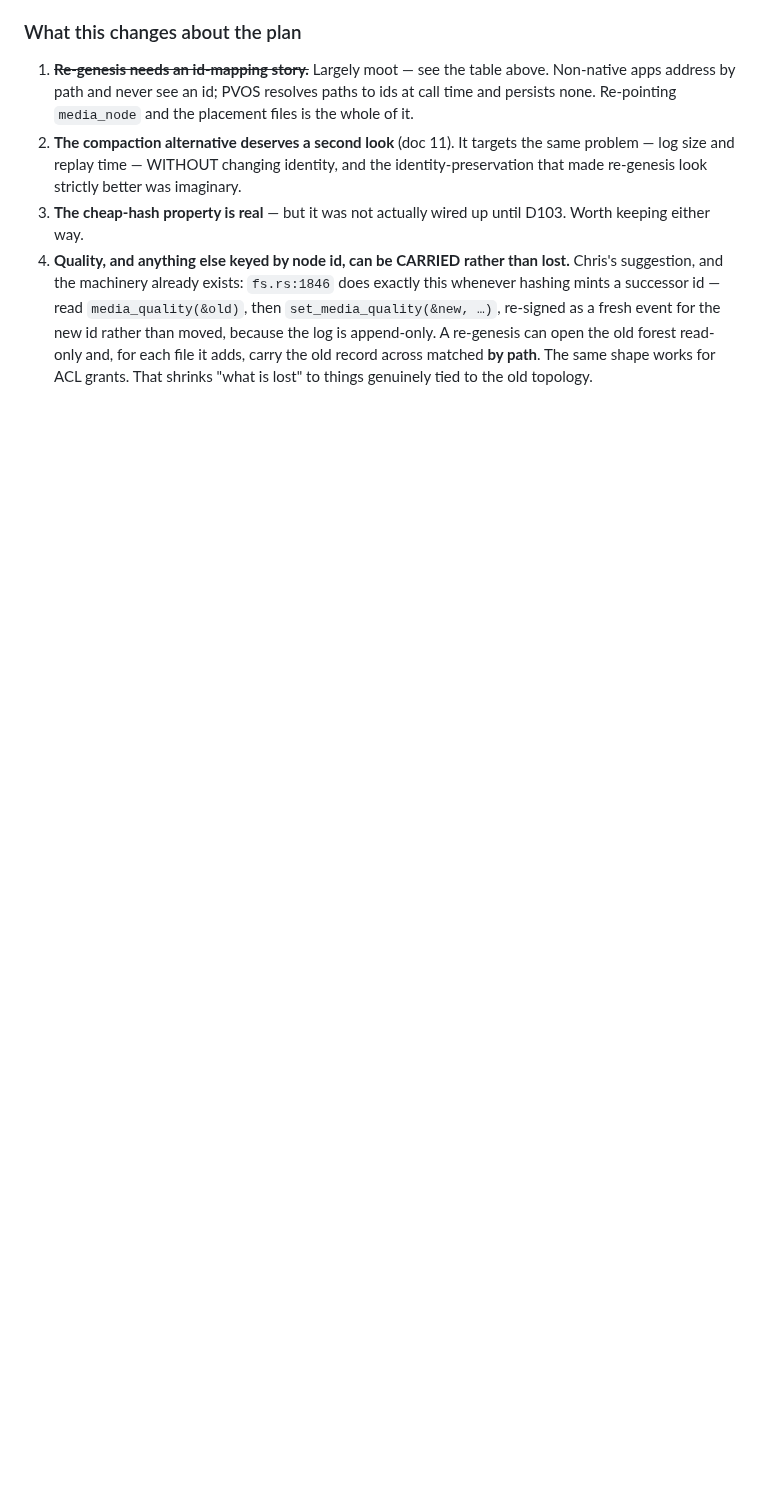
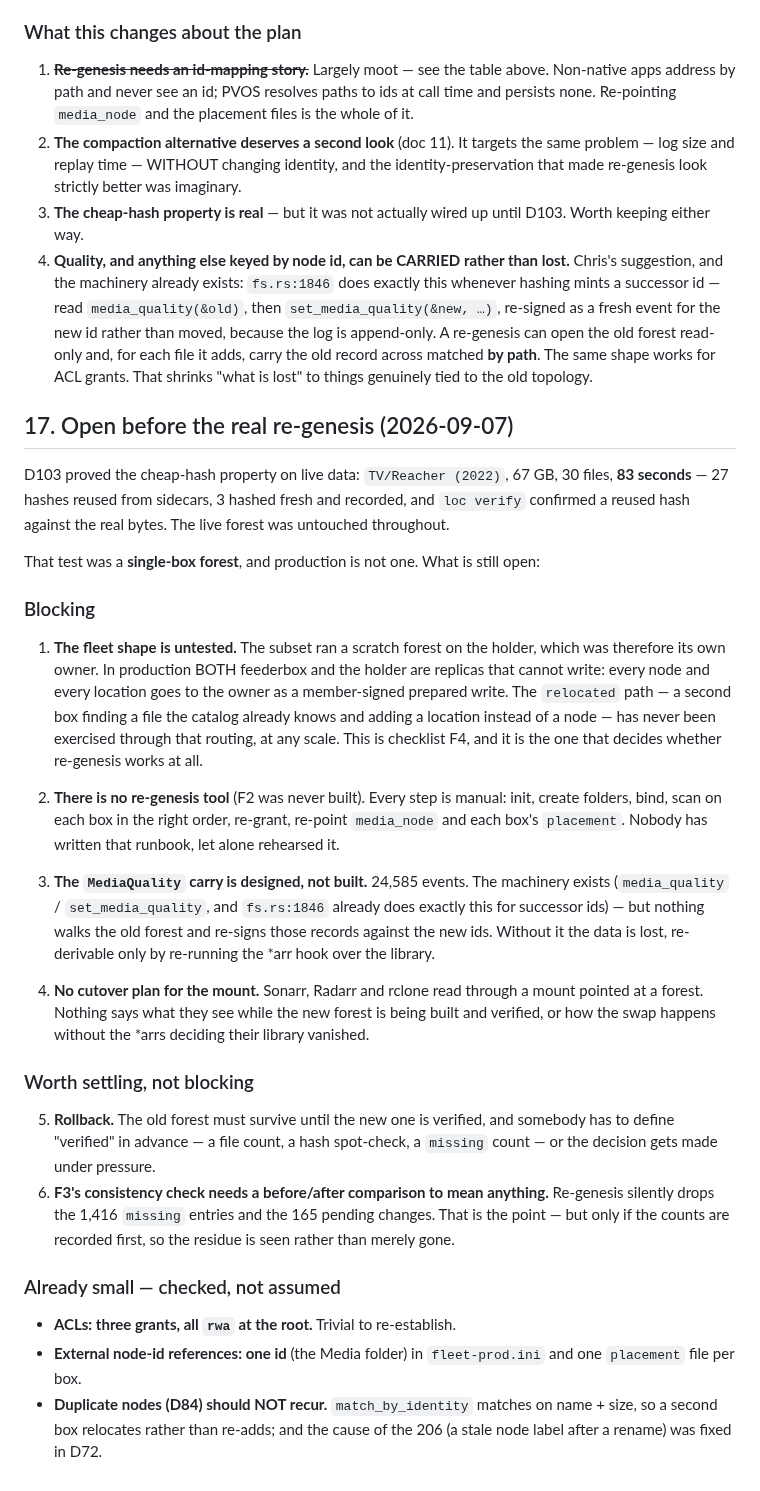
Before and after one commit to christcb03/phrasevault, a Markdown page: docs/24-fleet-review-and-re-genesis.md, the part around the change. Rendered like a GitHub page; blank space fills up the shorter version.

Commit message:
docs(24): what is still open before a real re-genesis
D103 proved the cheap-hash property on live data — 67 GB in 83s, 27 hashes
reused, a reused hash verified against the real bytes. But that test was a
single-box forest and production is not one.

The blocking gap is the fleet shape: both feederbox and the holder are replicas
that cannot write, so every node and location goes through the owner as a
prepared write, and the relocated path has never run through that routing. That
is checklist F4 and it decides whether re-genesis works at all.

Also open: no re-genesis tool exists (F2 unbuilt), the MediaQuality carry is
designed but not implemented, and nothing defines what the *arrs see during the
cutover.

Recorded as small only after checking: three ACL grants, one external node id,
and D84 duplicates should not recur because D72 fixed their cause.

Co-Authored-By: Claude Opus 5 <noreply@anthropic.com>

```diff
--- a/docs/24-fleet-review-and-re-genesis.md
+++ b/docs/24-fleet-review-and-re-genesis.md
@@ -1114,3 +1114,60 @@ noticing that counts looked impossible, not by the assertions.
    file it adds, carry the old record across matched **by path**. The same
    shape works for ACL grants. That shrinks "what is lost" to things genuinely
    tied to the old topology.
+
+
+## 17. Open before the real re-genesis (2026-09-07)
+
+D103 proved the cheap-hash property on live data: `TV/Reacher (2022)`, 67 GB,
+30 files, **83 seconds** — 27 hashes reused from sidecars, 3 hashed fresh and
+recorded, and `loc verify` confirmed a reused hash against the real bytes. The
+live forest was untouched throughout.
+
+That test was a **single-box forest**, and production is not one. What is still
+open:
+
+### Blocking
+
+1. **The fleet shape is untested.** The subset ran a scratch forest on the
+   holder, which was therefore its own owner. In production BOTH feederbox and
+   the holder are replicas that cannot write: every node and every location
+   goes to the owner as a member-signed prepared write. The `relocated` path —
+   a second box finding a file the catalog already knows and adding a location
+   instead of a node — has never been exercised through that routing, at any
+   scale. This is checklist F4, and it is the one that decides whether
+   re-genesis works at all.
+
+2. **There is no re-genesis tool** (F2 was never built). Every step is manual:
+   init, create folders, bind, scan on each box in the right order, re-grant,
+   re-point `media_node` and each box's `placement`. Nobody has written that
+   runbook, let alone rehearsed it.
+
+3. **The `MediaQuality` carry is designed, not built.** 24,585 events. The
+   machinery exists (`media_quality` / `set_media_quality`, and `fs.rs:1846`
+   already does exactly this for successor ids) — but nothing walks the old
+   forest and re-signs those records against the new ids. Without it the data
+   is lost, re-derivable only by re-running the *arr hook over the library.
+
+4. **No cutover plan for the mount.** Sonarr, Radarr and rclone read through a
+   mount pointed at a forest. Nothing says what they see while the new forest
+   is being built and verified, or how the swap happens without the *arrs
+   deciding their library vanished.
+
+### Worth settling, not blocking
+
+5. **Rollback.** The old forest must survive until the new one is verified, and
+   somebody has to define "verified" in advance — a file count, a hash
+   spot-check, a `missing` count — or the decision gets made under pressure.
+6. **F3's consistency check needs a before/after comparison to mean anything.**
+   Re-genesis silently drops the 1,416 `missing` entries and the 165 pending
+   changes. That is the point — but only if the counts are recorded first, so
+   the residue is seen rather than merely gone.
+
+### Already small — checked, not assumed
+
+- **ACLs: three grants, all `rwa` at the root.** Trivial to re-establish.
+- **External node-id references: one id** (the Media folder) in
+  `fleet-prod.ini` and one `placement` file per box.
+- **Duplicate nodes (D84) should NOT recur.** `match_by_identity` matches on
+  name + size, so a second box relocates rather than re-adds; and the cause of
+  the 206 (a stale node label after a rename) was fixed in D72.
```
